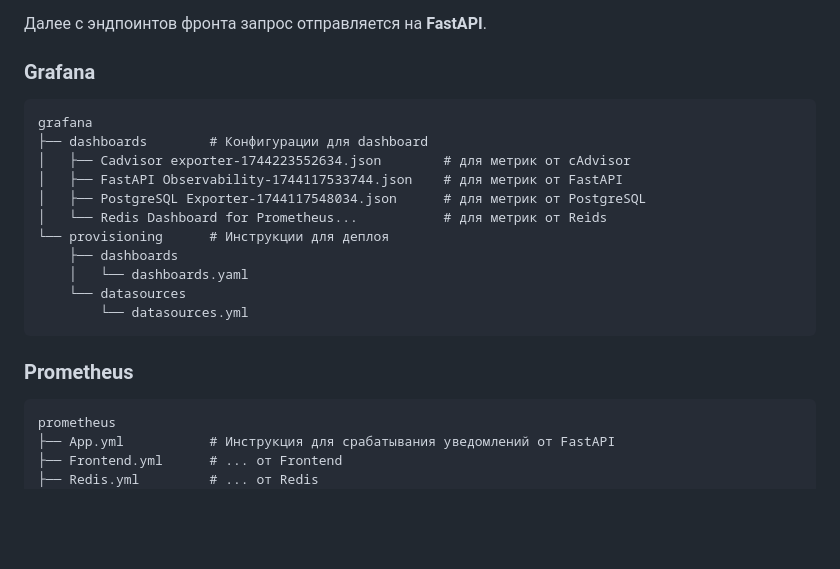
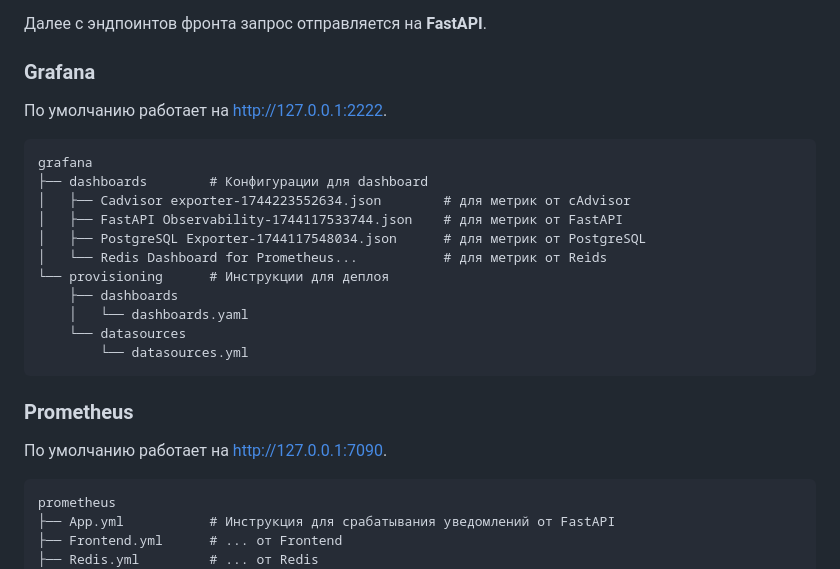
Before and after one commit to OPG-Team/TaskManager, a Markdown page: README.md, the part around the change. Drawn GitHub-style; blank space fills up the shorter version.

````diff
--- a/README.md
+++ b/README.md
@@ -264,6 +264,7 @@ frontend
 Далее с эндпоинтов фронта запрос отправляется на **FastAPI**.
 
 ### Grafana
+По умолчанию работает на http://127.0.0.1:2222.
 ```
 grafana
 ├── dashboards        # Конфигурации для dashboard
@@ -279,6 +280,7 @@ grafana
 ```
 
 ### Prometheus
+По умолчанию работает на http://127.0.0.1:7090.
 ```
 prometheus
 ├── App.yml           # Инструкция для срабатывания уведомлений от FastAPI
````
